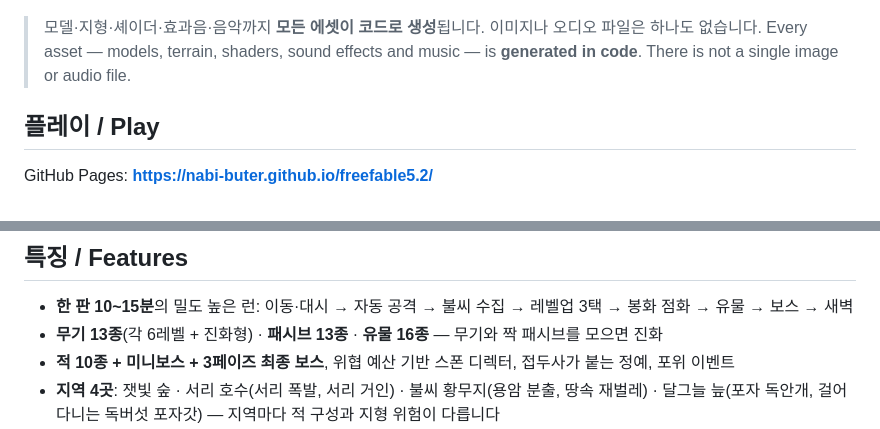
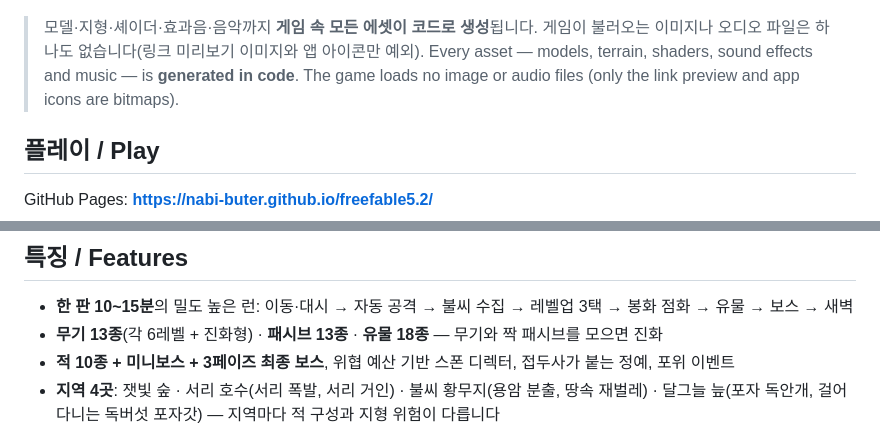
Before and after one commit to Nabi-buter/freefable5.2, a Markdown page: README.md, 2 parts joined by grey strips. GitHub-like rendering.

```diff
--- a/README.md
+++ b/README.md
@@ -10,8 +10,8 @@ light five beacons, defeat **the Eclipse**, and bring back the dawn.
 
 ![Dawn breaks over the isle](docs/screenshots/dawn.jpg)
 
-> 모델·지형·셰이더·효과음·음악까지 **모든 에셋이 코드로 생성**됩니다. 이미지나 오디오 파일은 하나도 없습니다.
-> Every asset — models, terrain, shaders, sound effects and music — is **generated in code**. There is not a single image or audio file.
+> 모델·지형·셰이더·효과음·음악까지 **게임 속 모든 에셋이 코드로 생성**됩니다. 게임이 불러오는 이미지나 오디오 파일은 하나도 없습니다(링크 미리보기 이미지와 앱 아이콘만 예외).
+> Every asset — models, terrain, shaders, sound effects and music — is **generated in code**. The game loads no image or audio files (only the link preview and app icons are bitmaps).
 
 ## 플레이 / Play
 
@@ -26,7 +26,7 @@ GitHub Pages: **https://nabi-buter.github.io/freefable5.2/**
 ## 특징 / Features
 
 - **한 판 10~15분**의 밀도 높은 런: 이동·대시 → 자동 공격 → 불씨 수집 → 레벨업 3택 → 봉화 점화 → 유물 → 보스 → 새벽
-- **무기 13종**(각 6레벨 + 진화형) · **패시브 13종** · **유물 16종** — 무기와 짝 패시브를 모으면 진화
+- **무기 13종**(각 6레벨 + 진화형) · **패시브 13종** · **유물 18종** — 무기와 짝 패시브를 모으면 진화
 - **적 10종 + 미니보스 + 3페이즈 최종 보스**, 위협 예산 기반 스폰 디렉터, 접두사가 붙는 정예, 포위 이벤트
 - **지역 4곳**: 잿빛 숲 · 서리 호수(서리 폭발, 서리 거인) · 불씨 황무지(용암 분출, 땅속 재벌레) · 달그늘 늪(포자 독안개, 걸어 다니는 독버섯 포자갓) — 지역마다 적 구성과 지형 위험이 다릅니다
 - **무한 밤**: 일식을 쓰러뜨려도 끝나지 않는 순환 모드 — 봉화가 다시 꺼지고 더 강한 밤이 돌아옵니다
```
Also changed, not shown: docs/HANDOFF.md (+6 -5 lines), public/icon-180.png (added), public/icon-192.png (added), public/icon-512.png (added), public/og.jpg (added), 8 other files.
